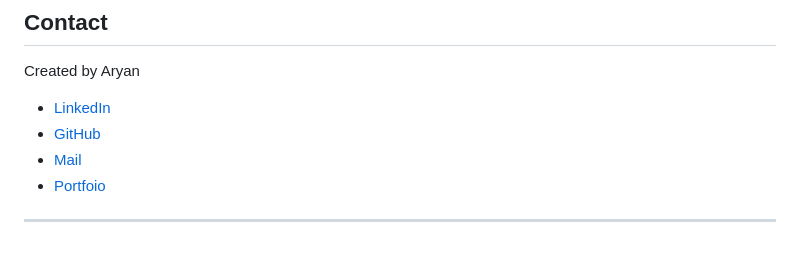
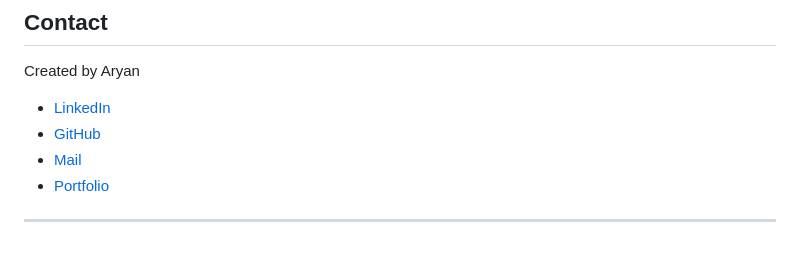
Before and after one commit to saiaryansahoo/Employee-Management-System, a Markdown page: README.md, the part around the change. GitHub-like rendering.

```diff
--- a/README.md
+++ b/README.md
@@ -207,7 +207,7 @@ Created by Aryan
 - [LinkedIn](https://www.linkedin.com/in/saiaryansahoo/)
 - [GitHub](https://github.com/saiaryansahoo)
 - [Mail](mailto:saiaryan.sahoo@gmail.com)
-- [Portfoio](https://aryansahoo.me/)
+- [Portfolio](https://aryansahoo.me/)
 
 ---
 
```
